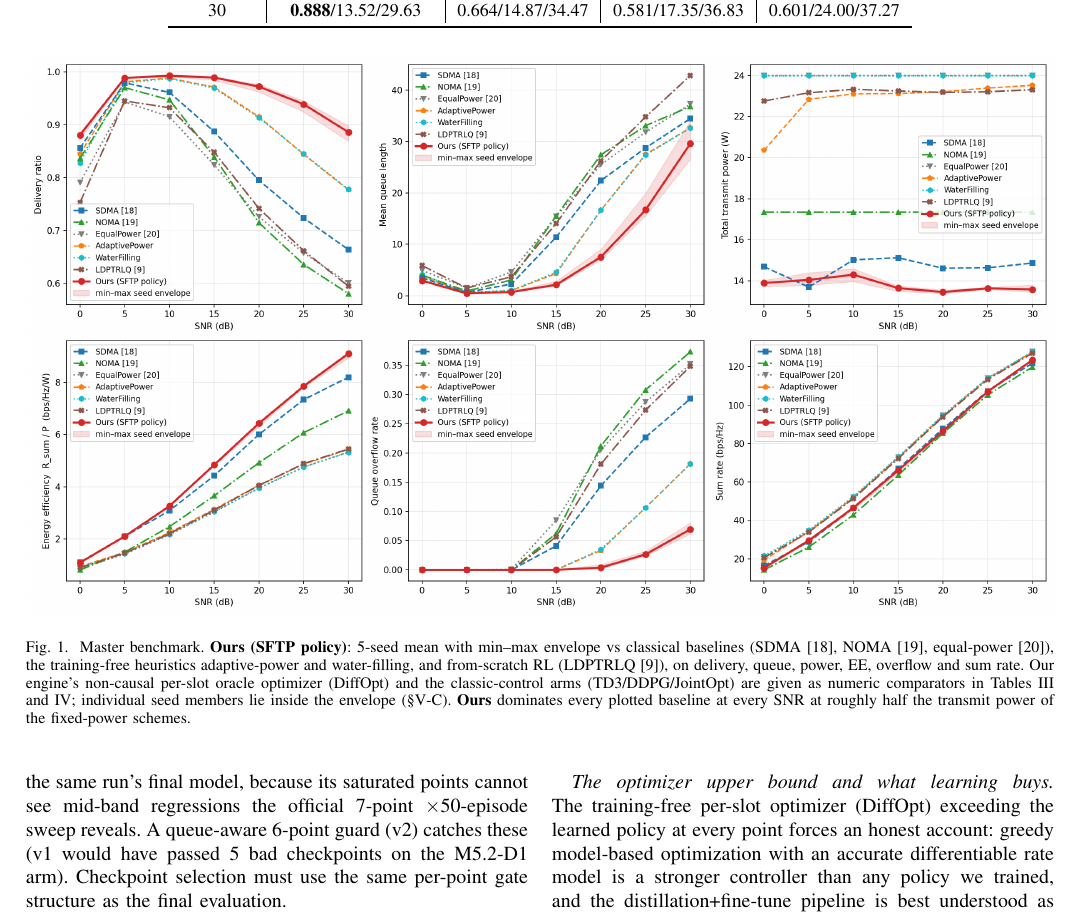
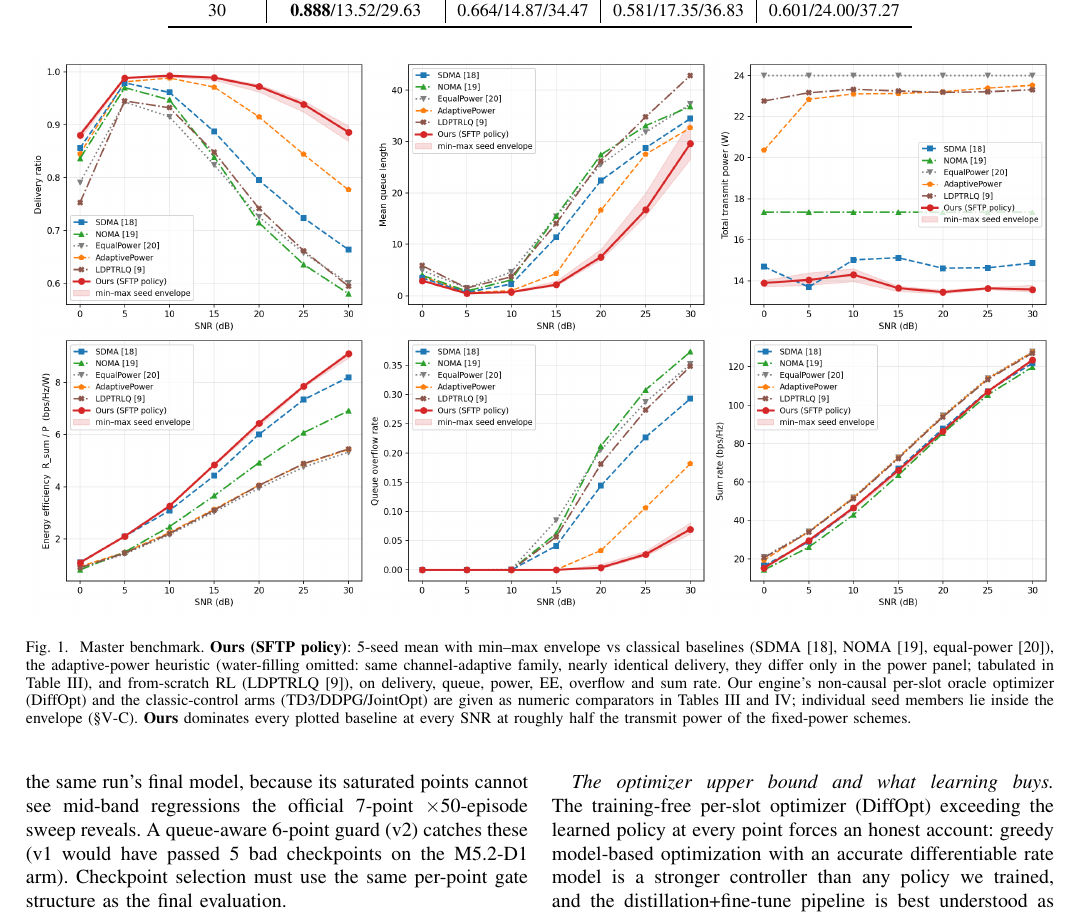
Before and after one commit to Monster3456/rsma-energy-efficient, a LaTeX paper (docs/paper/main.tex): part of page 6 of 8, cut so that both start at the same text. Compiled offline with pdfLaTeX.

Commit message:
paper: figure keeps adaptive-power only; water-filling tabulated (near-identical)
Water-filling is a channel-adaptive subclass of adaptive-power (delivery within
1.7 pt, differs only in the power panel); dropping its curve from the master
figure avoids a redundant overlapping pair. Caption notes the omission and
tabulated value.

Co-Authored-By: Claude Code <noreply@anthropic.com>

```diff
--- a/docs/paper/main.tex
+++ b/docs/paper/main.tex
@@ -517,14 +517,15 @@ SNR (dB) & \bfseries Ours (SFTP policy) & SDMA & NOMA & EqualPower \\
 \caption{Master benchmark. \textbf{Ours (SFTP policy)}: 5-seed mean with
 min--max envelope vs classical baselines (SDMA~\cite{he2023eemumimo},
 NOMA~\cite{wang2023nomaee}, equal-power~\cite{falloun2025fixedpa}), the
-training-free heuristics adaptive-power and water-filling, and from-scratch RL
-(LDPTRLQ~\cite{zhu2025lyapguid}), on delivery, queue, power, EE, overflow and sum
-rate. Our engine's non-causal per-slot oracle optimizer (DiffOpt) and the
-classic-control arms (TD3/DDPG/JointOpt) are given as numeric comparators in
-Tables~\ref{tab:free} and~\ref{tab:classic}; individual seed members lie inside
-the envelope (\S\ref{sec:results}-C). \textbf{Ours} dominates every plotted
-baseline at every SNR at roughly half the transmit power of the fixed-power
-schemes.}
+adaptive-power heuristic (water-filling omitted: same channel-adaptive family,
+nearly identical delivery, they differ only in the power panel; tabulated in
+Table~\ref{tab:free}), and from-scratch RL (LDPTRLQ~\cite{zhu2025lyapguid}), on
+delivery, queue, power, EE, overflow and sum rate. Our engine's non-causal
+per-slot oracle optimizer (DiffOpt) and the classic-control arms
+(TD3/DDPG/JointOpt) are given as numeric comparators in Tables~\ref{tab:free}
+and~\ref{tab:classic}; individual seed members lie inside the envelope
+(\S\ref{sec:results}-C). \textbf{Ours} dominates every plotted baseline at every
+SNR at roughly half the transmit power of the fixed-power schemes.}
 \label{fig:band}
 \end{figure*}
 
```
Also changed, not shown: docs/paper/figs/benchmarks_master.png.
